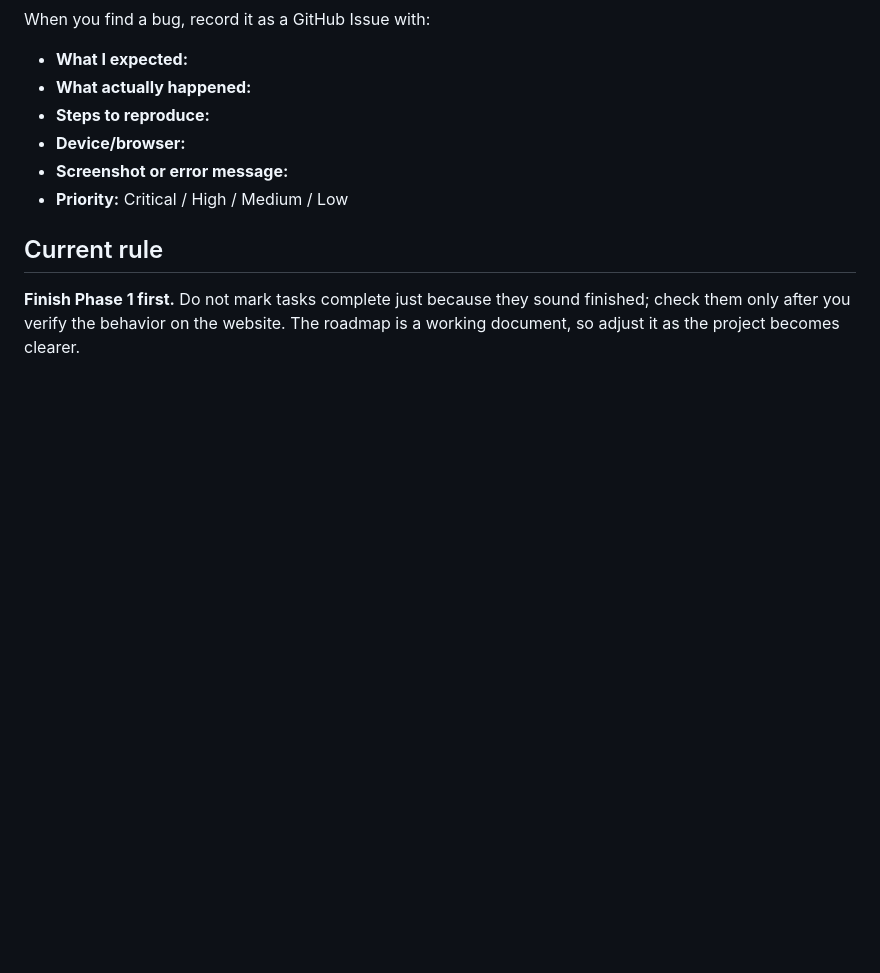
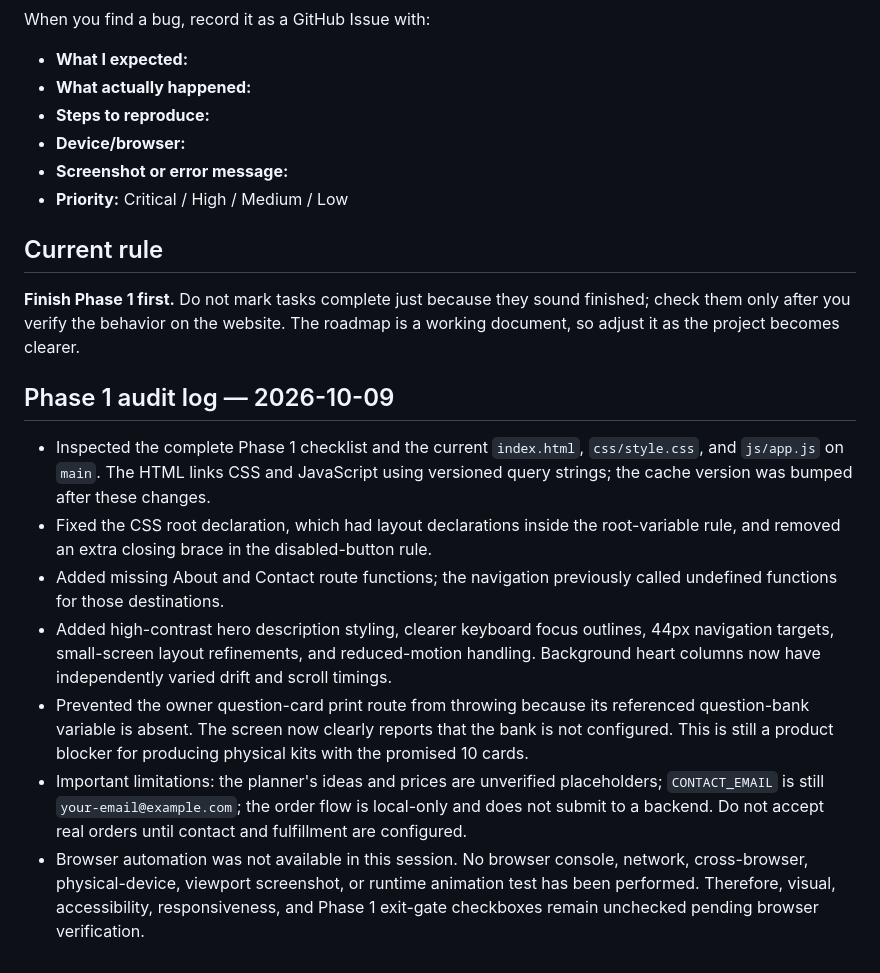
Before and after one commit to Maquinzeil/Date-Compass, a Markdown page: ROADMAP.md, the part around the change. GitHub-like rendering; blank space fills up the shorter version.

Commit message:
Document Phase 1 audit findings and unverified checks

```diff
--- a/ROADMAP.md
+++ b/ROADMAP.md
@@ -231,3 +231,14 @@ When you find a bug, record it as a GitHub Issue with:
 ## Current rule
 
 **Finish Phase 1 first.** Do not mark tasks complete just because they sound finished; check them only after you verify the behavior on the website. The roadmap is a working document, so adjust it as the project becomes clearer.
+
+
+## Phase 1 audit log — 2026-10-09
+
+- Inspected the complete Phase 1 checklist and the current `index.html`, `css/style.css`, and `js/app.js` on `main`. The HTML links CSS and JavaScript using versioned query strings; the cache version was bumped after these changes.
+- Fixed the CSS root declaration, which had layout declarations inside the root-variable rule, and removed an extra closing brace in the disabled-button rule.
+- Added missing About and Contact route functions; the navigation previously called undefined functions for those destinations.
+- Added high-contrast hero description styling, clearer keyboard focus outlines, 44px navigation targets, small-screen layout refinements, and reduced-motion handling. Background heart columns now have independently varied drift and scroll timings.
+- Prevented the owner question-card print route from throwing because its referenced question-bank variable is absent. The screen now clearly reports that the bank is not configured. This is still a product blocker for producing physical kits with the promised 10 cards.
+- Important limitations: the planner's ideas and prices are unverified placeholders; `CONTACT_EMAIL` is still `your-email@example.com`; the order flow is local-only and does not submit to a backend. Do not accept real orders until contact and fulfillment are configured.
+- Browser automation was not available in this session. No browser console, network, cross-browser, physical-device, viewport screenshot, or runtime animation test has been performed. Therefore, visual, accessibility, responsiveness, and Phase 1 exit-gate checkboxes remain unchecked pending browser verification.
```
